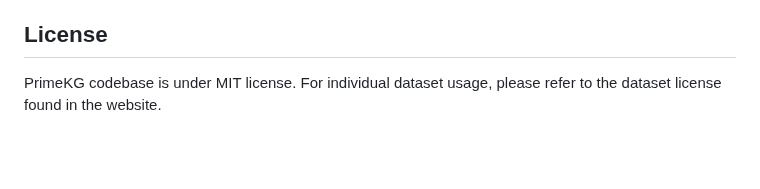
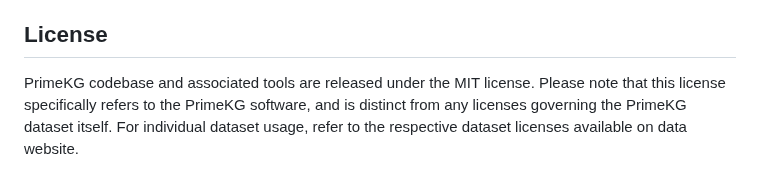
Before and after one commit to mims-harvard/PrimeKG, a Markdown page: README.md, the part around the change. Drawn GitHub-style; blank space fills up the shorter version.

```diff
--- a/README.md
+++ b/README.md
@@ -204,4 +204,4 @@ If you find PrimeKG useful, cite our work:
 PrimeKG is hosted on [Harvard Dataverse](https://doi.org/10.7910/DVN/IXA7BM) with the following persistent identifier [https://doi.org/10.7910/DVN/IXA7BM](https://doi.org/10.7910/DVN/IXA7BM). When Dataverse is under maintenance, PrimeKG datasets cannot be retrieved. That happens rarely; please check the status on [the Dataverse website](https://dataverse.harvard.edu/).
 
 ## License
-PrimeKG codebase is under MIT license. For individual dataset usage, please refer to the dataset license found in the website.
+PrimeKG codebase and associated tools are released under the MIT license. Please note that this license specifically refers to the PrimeKG software, and is distinct from any licenses governing the PrimeKG dataset itself. For individual dataset usage, refer to the respective dataset licenses available on data website.
```
